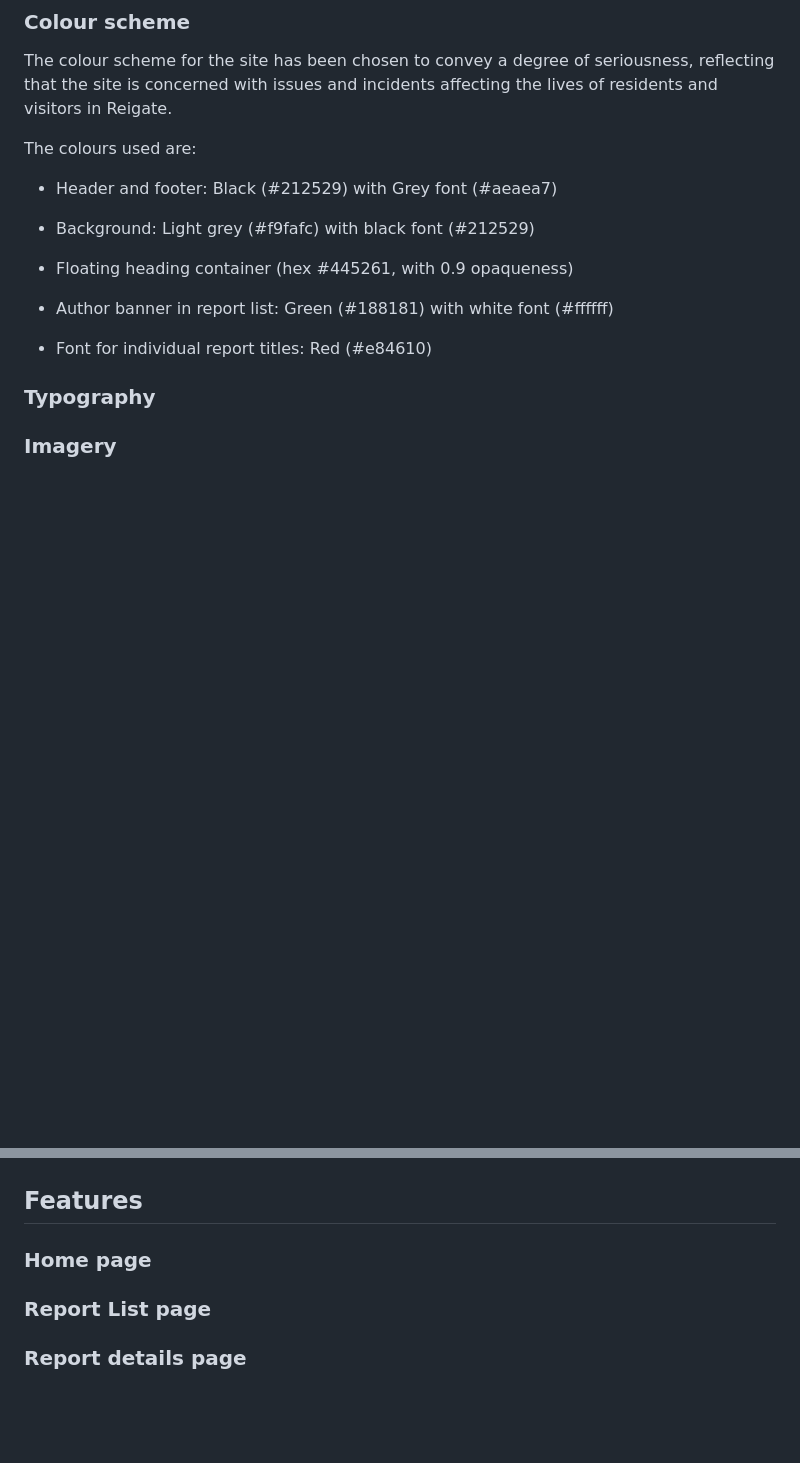
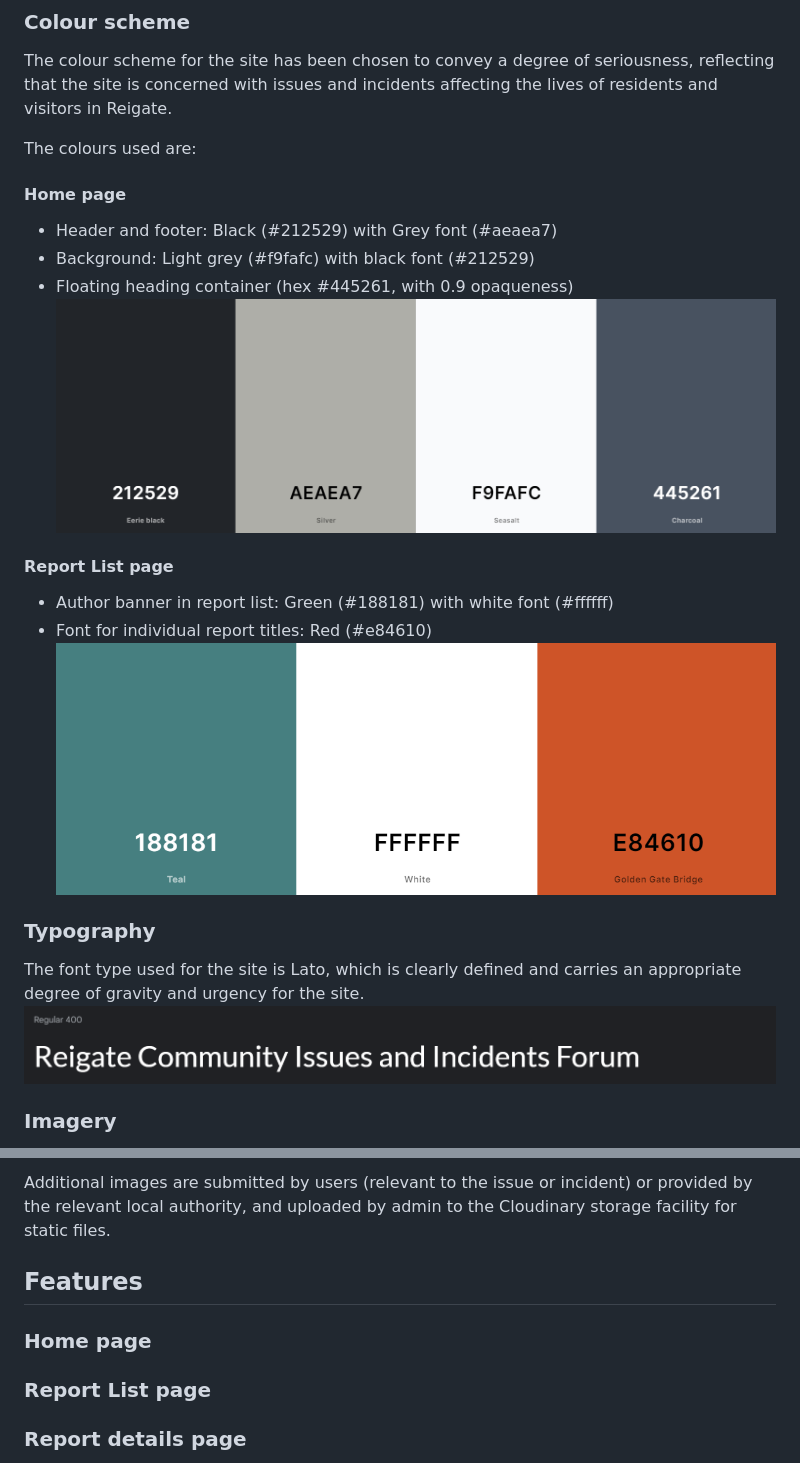
Before and after one commit to JL-14/community-incident-forum, a Markdown page: README.md, 2 parts joined by grey strips. Drawn GitHub-style; pictures changed too: documentation/README_images/front-page-palette.png (added), documentation/README_images/lato-font-outline.png (added), documentation/README_images/report-list-palette.png (added); blank space fills up the shorter version.

Commit message:
Add further detail to README features section

```diff
--- a/README.md
+++ b/README.md
@@ -131,17 +131,20 @@ The colour scheme for the site has been chosen to convey a degree of seriousness
 concerned with issues and incidents affecting the lives of residents and visitors in Reigate.
 
 The colours used are:
+#### Home page
 * Header and footer: Black (#212529) with Grey font (#aeaea7)
+* Background: Light grey (#f9fafc) with black font (#212529)
+* Floating heading container (hex #445261, with 0.9 opaqueness)
+![Front Page palette](documentation/README_images/front-page-palette.png)
 
-* Background: Light grey (#f9fafc) with black font (#212529)
-
-* Floating heading container (hex #445261, with 0.9 opaqueness)
-
+#### Report List page
 * Author banner in report list: Green (#188181) with white font (#ffffff)
-
 * Font for individual report titles: Red (#e84610)
-
+![Report List palette](documentation/README_images/report-list-palette.png)
 
 ### Typography
+The font type used for the site is Lato, which is clearly defined and carries an appropriate degree of gravity and
+urgency for the site.
+![Lato font example](documentation/README_images/lato-font-outline.png)
 
 ### Imagery
@@ -148,10 +154,11 @@ The colours used are:
 
-
-
+Additional images are submitted by users (relevant to the issue or incident) or provided by the relevant local
+authority, and uploaded by admin to the Cloudinary storage facility for static files.
 
 ## Features
 
 ### Home page
+
 
 ### Report List page
 
```
Also changed, not shown: other parts of README.md (+4 -1 lines), front-page-palette.png (added), report-list-palette.png (added), 1 other file.
